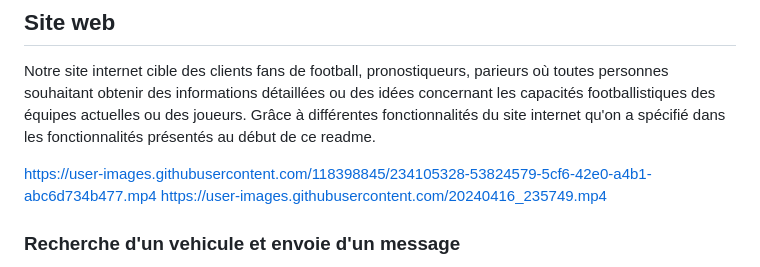
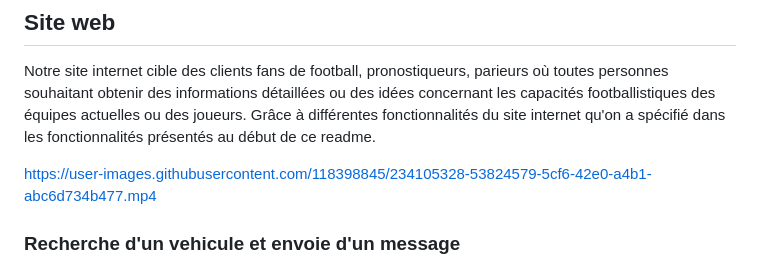
Before and after one commit to Wassil91/SoccerStats, a Markdown page: Readme.md, the part around the change. Drawn GitHub-style.

```diff
--- a/Readme.md
+++ b/Readme.md
@@ -126,7 +126,7 @@ Pour lancer MongoDBCompass il suffit de lancer l'application .
 Notre site internet cible des clients fans de football, pronostiqueurs, parieurs où toutes personnes souhaitant obtenir des informations détaillées ou des idées concernant les capacités footballistiques des équipes actuelles ou des joueurs. Grâce à différentes fonctionnalités du site internet qu'on a spécifié dans les fonctionnalités présentés au début de ce readme.
 
 https://user-images.githubusercontent.com/118398845/234105328-53824579-5cf6-42e0-a4b1-abc6d734b477.mp4
-https://user-images.githubusercontent.com/20240416_235749.mp4
+
 
 ### Recherche d'un vehicule et envoie d'un message
 
```
